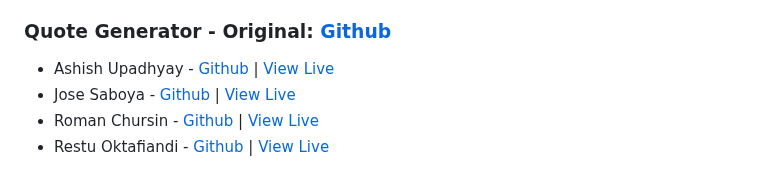
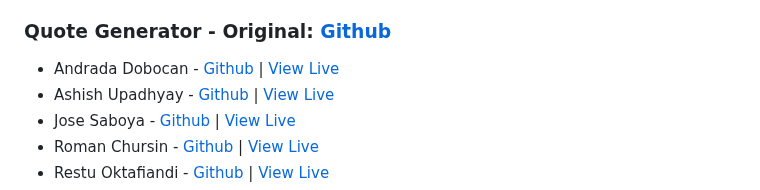
Before and after one commit to zero-to-mastery/javascript20-projects, a Markdown page: README.md, the part around the change. GitHub-like rendering.

Commit message:
added my project to the Quote Generator list

```diff
--- a/README.md
+++ b/README.md
@@ -25,6 +25,7 @@ Check out all of the submissions below! Well done everyone!
 
 ### Quote Generator - Original: [Github](https://github.com/JacintoDesign/quote-generator)
 
+- Andrada Dobocan - [Github](https://github.com/AndradaDobocan/Quote_Generator) | [View Live](https://andradadobocan.github.io/Quote_Generator/)
 - Ashish Upadhyay - [Github](https://github.com/ashish-pro/quote-generator) | [View Live](https://quote-generator-six-ecru.vercel.app/)
 - Jose Saboya - [Github](https://github.com/SaboyaTech/quote-generator-from-api) | [View Live](https://quote-generator-from-api.netlify.app/)
 - Roman Chursin - [Github](https://github.com/RChursin/javascript_projects/tree/main/quote_generator) | [View Live](https://rchursin.github.io/quote_generator/)
```
